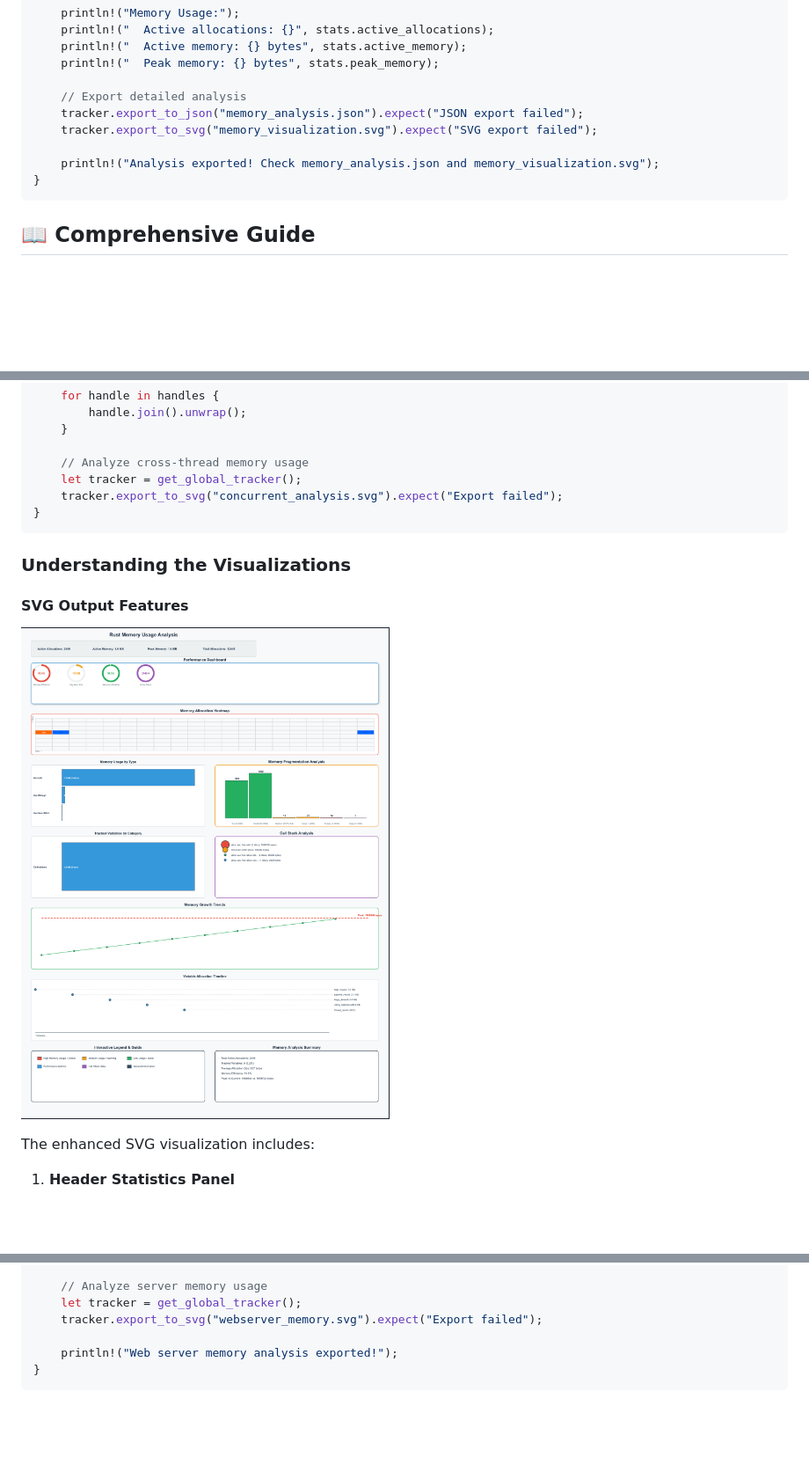
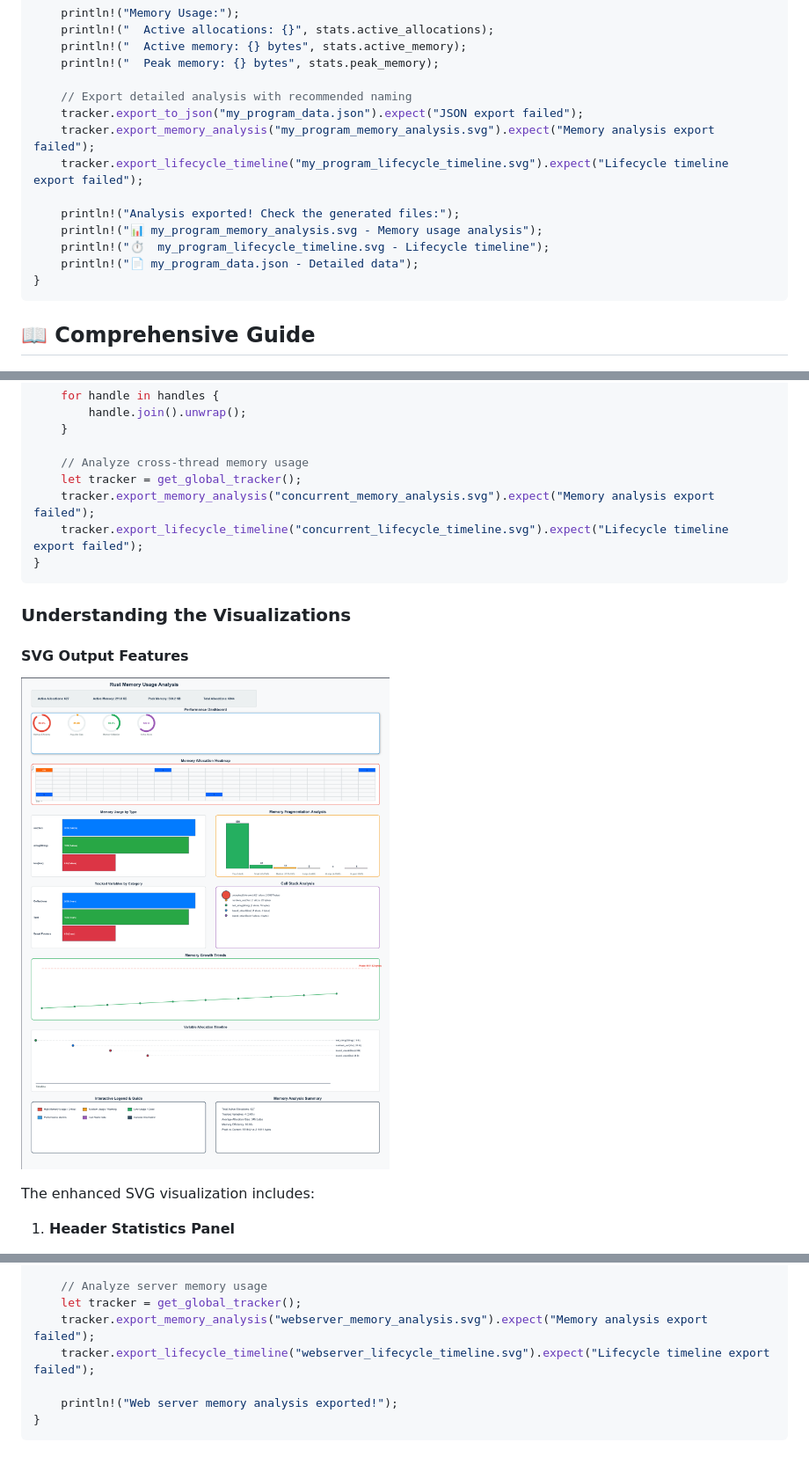
Before and after one commit to Timwood0x10/memscope-rs, a Markdown page: README.md, 3 parts joined by grey strips. Shown: that part at 88% size. Drawn GitHub-style; pictures changed too: images/memory_tools.png; blank space fills up the shorter version.

Commit message:
Lifecycle SVG initial implementation

````diff
--- a/README.md
+++ b/README.md
@@ -74,11 +112,15 @@ fn main() {
     println!("  Active memory: {} bytes", stats.active_memory);
     println!("  Peak memory: {} bytes", stats.peak_memory);
 
-    // Export detailed analysis
-    tracker.export_to_json("memory_analysis.json").expect("JSON export failed");
-    tracker.export_to_svg("memory_visualization.svg").expect("SVG export failed");
+    // Export detailed analysis with recommended naming
+    tracker.export_to_json("my_program_data.json").expect("JSON export failed");
+    tracker.export_memory_analysis("my_program_memory_analysis.svg").expect("Memory analysis export failed");
+    tracker.export_lifecycle_timeline("my_program_lifecycle_timeline.svg").expect("Lifecycle timeline export failed");
 
-    println!("Analysis exported! Check memory_analysis.json and memory_visualization.svg");
+    println!("Analysis exported! Check the generated files:");
+    println!("📊 my_program_memory_analysis.svg - Memory usage analysis");
+    println!("⏱️  my_program_lifecycle_timeline.svg - Lifecycle timeline");
+    println!("📄 my_program_data.json - Detailed data");
 }
 ```
 
@@ -171,7 +213,8 @@ fn main() {
 
     // Analyze cross-thread memory usage
     let tracker = get_global_tracker();
-    tracker.export_to_svg("concurrent_analysis.svg").expect("Export failed");
+    tracker.export_memory_analysis("concurrent_memory_analysis.svg").expect("Memory analysis export failed");
+    tracker.export_lifecycle_timeline("concurrent_lifecycle_timeline.svg").expect("Lifecycle timeline export failed");
 }
 ```
 
@@ -432,7 +495,8 @@ fn main() {
 
     // Analyze server memory usage
     let tracker = get_global_tracker();
-    tracker.export_to_svg("webserver_memory.svg").expect("Export failed");
+    tracker.export_memory_analysis("webserver_memory_analysis.svg").expect("Memory analysis export failed");
+    tracker.export_lifecycle_timeline("webserver_lifecycle_timeline.svg").expect("Lifecycle timeline export failed");
 
     println!("Web server memory analysis exported!");
 }
````
Also changed, not shown: other parts of README.md (+64 -6 lines), CHANGELOG.md (+41 -1 lines), task.md (added, +9 -0 lines), images/lifecyele.png (added), 14 other files.
